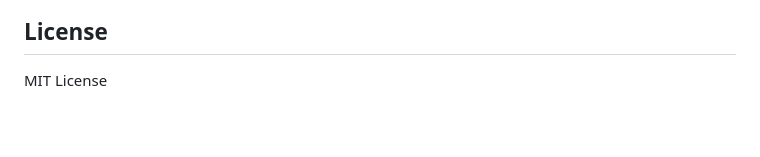
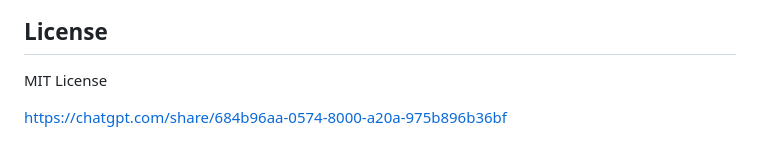
Before and after one commit to Gokul-dev-creator/customer-management, a Markdown page: README.md, the part around the change. Drawn GitHub-style; blank space fills up the shorter version.

```diff
--- a/README.md
+++ b/README.md
@@ -95,3 +95,6 @@ Feel free to fork and submit pull requests!
 ## License
 
 MIT License
+
+
+https://chatgpt.com/share/684b96aa-0574-8000-a20a-975b896b36bf
```
